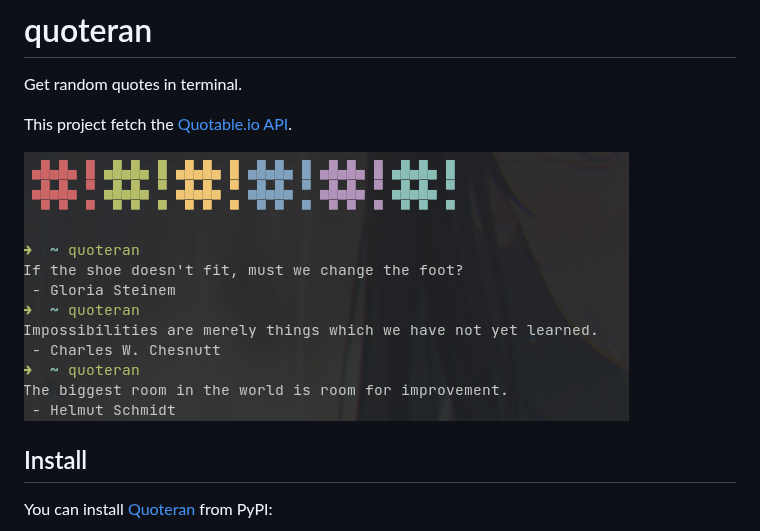
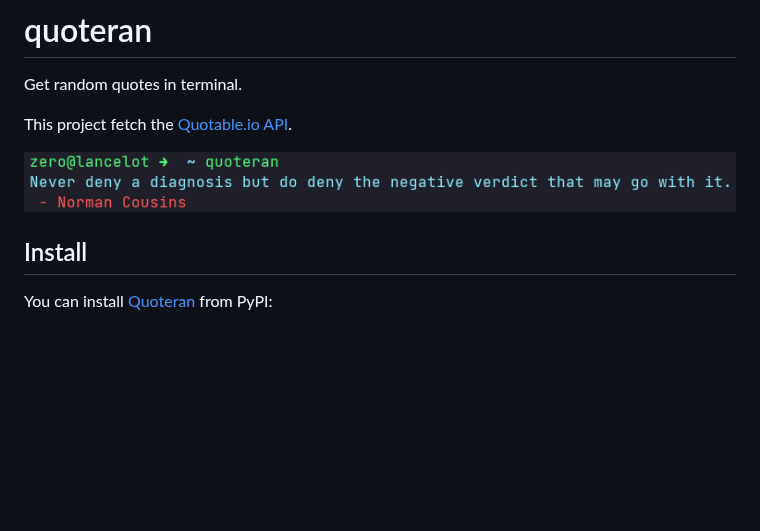
Before and after one commit to UltiRequiem/quoteran, a Markdown page: README.md, the part around the change. Drawn GitHub-style; pictures changed too: assets/new_screenshot.png (added); blank space fills up the shorter version.

Commit message:
:memo: Update Screenshot

```diff
--- a/README.md
+++ b/README.md
@@ -4,7 +4,7 @@ Get random quotes in terminal.
 
 This project fetch the [Quotable.io API](https://api.quotable.io/random).
 
-![Screenshot](./assets/screenshot.png)
+![Screenshot](./assets/new_screenshot.png)
 
 ## Install
 
```
